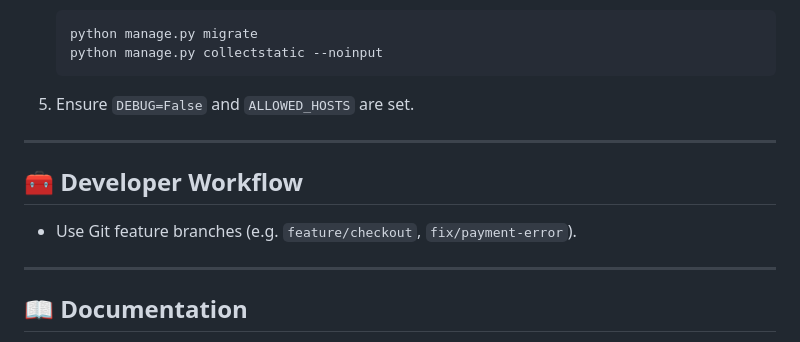
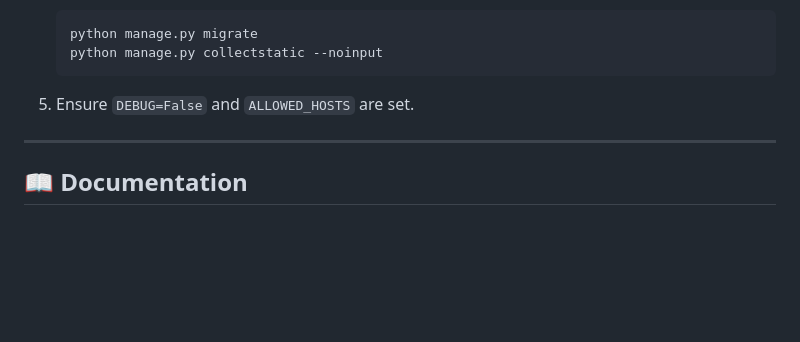
Before and after one commit to Ljkkj7/Milestone4, a Markdown page: README.md, the part around the change. Rendered like a GitHub page; blank space fills up the shorter version.

Commit message:
Reduced scope of README

```diff
--- a/README.md
+++ b/README.md
@@ -214,12 +214,6 @@ Below is an overview of each test suite in the project, what they cover, and whe
 
 ---
 
-## 🧰 Developer Workflow
-
-- Use Git feature branches (e.g. `feature/checkout`, `fix/payment-error`).
-
----
-
 ## 📖 Documentation
 
 - `README.md` — project overview & setup
```
